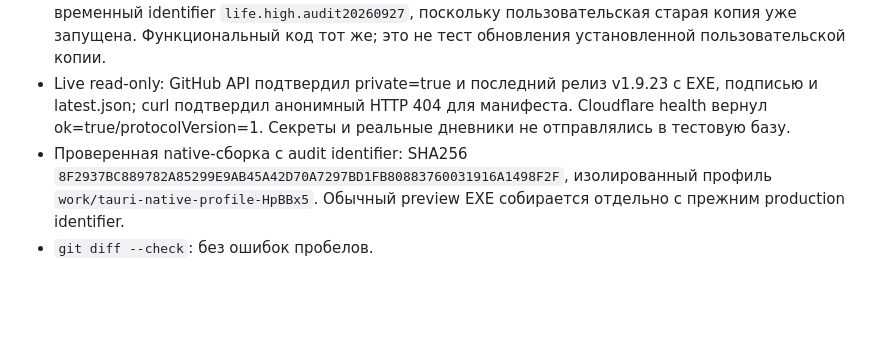
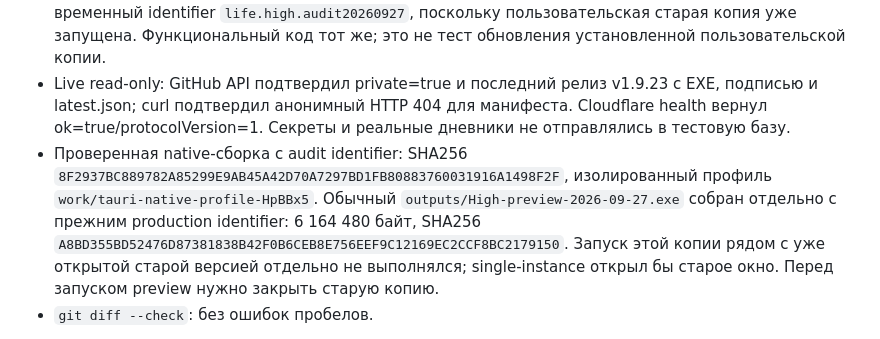
Before and after one commit to x1pee/High., a Markdown page: AUDIT-PRE-2.0.md, the part around the change. GitHub-like rendering; blank space fills up the shorter version.

Commit message:
Record final bilingual Windows preview build evidence

```diff
--- a/AUDIT-PRE-2.0.md
+++ b/AUDIT-PRE-2.0.md
@@ -32,7 +32,7 @@
 - `npm run pack` с `VYSHE_INSTALLED_BUILD=1`: Windows EXE собран без установщика.
 - `npm run qa:tauri`: PASS в настоящем WebView2: создание/запись, сохранность после перезапуска, ограничение native IO, видимое ручное открытие, автозапуск в трей, повторный запуск поднимает окно, корректное закрытие, сохранённый английский язык после полного перезапуска и неизменные русские пользовательские записи. Для теста использованы отдельный профиль и временный identifier `life.high.audit20260927`, поскольку пользовательская старая копия уже запущена. Функциональный код тот же; это не тест обновления установленной пользовательской копии.
 - Live read-only: GitHub API подтвердил private=true и последний релиз v1.9.23 с EXE, подписью и latest.json; curl подтвердил анонимный HTTP 404 для манифеста. Cloudflare health вернул ok=true/protocolVersion=1. Секреты и реальные дневники не отправлялись в тестовую базу.
-- Проверенная native-сборка с audit identifier: SHA256 `8F2937BC889782A85299E9AB45A42D70A7297BD1FB80883760031916A1498F2F`, изолированный профиль `work/tauri-native-profile-HpBBx5`. Обычный preview EXE собирается отдельно с прежним production identifier.
+- Проверенная native-сборка с audit identifier: SHA256 `8F2937BC889782A85299E9AB45A42D70A7297BD1FB80883760031916A1498F2F`, изолированный профиль `work/tauri-native-profile-HpBBx5`. Обычный `outputs/High-preview-2026-09-27.exe` собран отдельно с прежним production identifier: 6 164 480 байт, SHA256 `A8BD355BD52476D87381838B42F0B6CEB8E756EEF9C12169EC2CCF8BC2179150`. Запуск этой копии рядом с уже открытой старой версией отдельно не выполнялся; single-instance открыл бы старое окно. Перед запуском preview нужно закрыть старую копию.
 - `git diff --check`: без ошибок пробелов.
 
 Unit и layout QA запускаются последовательно: оба готовят общую папку tauri-dist. Их одновременный запуск во время аудита дал артефакт гонки сборки (неподставленная версия); последовательный прогон прошёл. Не запускать эти команды параллельно с упаковкой той же папки.
```
